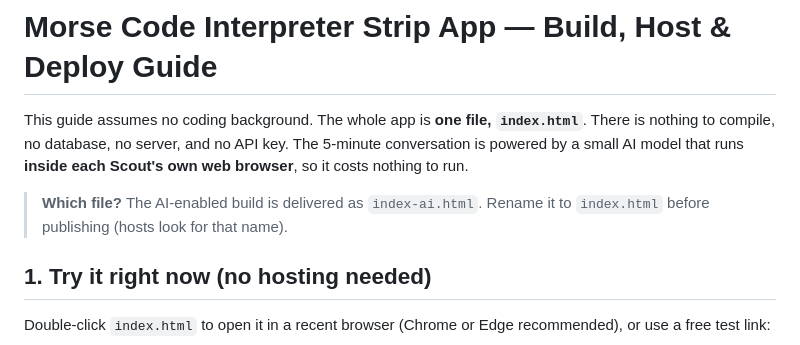
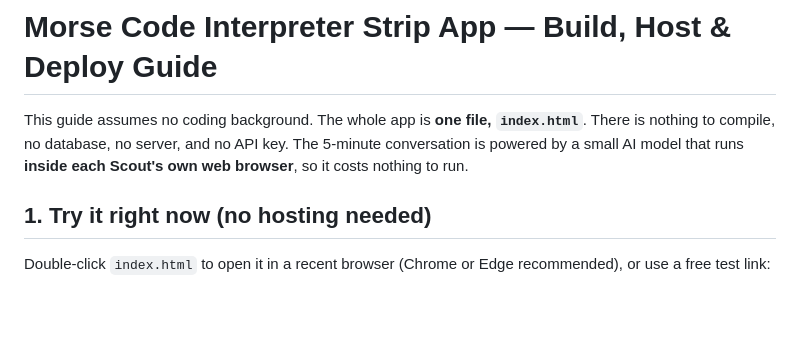
Before and after one commit to troop10rwc/morse-strip-test, a Markdown page: DEPLOYMENT_GUIDE.md, the part around the change. Drawn GitHub-style; blank space fills up the shorter version.

Commit message:
Update deployment guide by removing file rename instruction
Removed instructions about renaming the AI-enabled build file.

```diff
--- a/DEPLOYMENT_GUIDE.md
+++ b/DEPLOYMENT_GUIDE.md
@@ -1,8 +1,6 @@
 # Morse Code Interpreter Strip App — Build, Host & Deploy Guide
 
 This guide assumes no coding background. The whole app is **one file, `index.html`**. There is nothing to compile, no database, no server, and no API key. The 5-minute conversation is powered by a small AI model that runs **inside each Scout's own web browser**, so it costs nothing to run.
-
-> **Which file?** The AI-enabled build is delivered as `index-ai.html`. Rename it to `index.html` before publishing (hosts look for that name).
 
 ## 1. Try it right now (no hosting needed)
 
```
